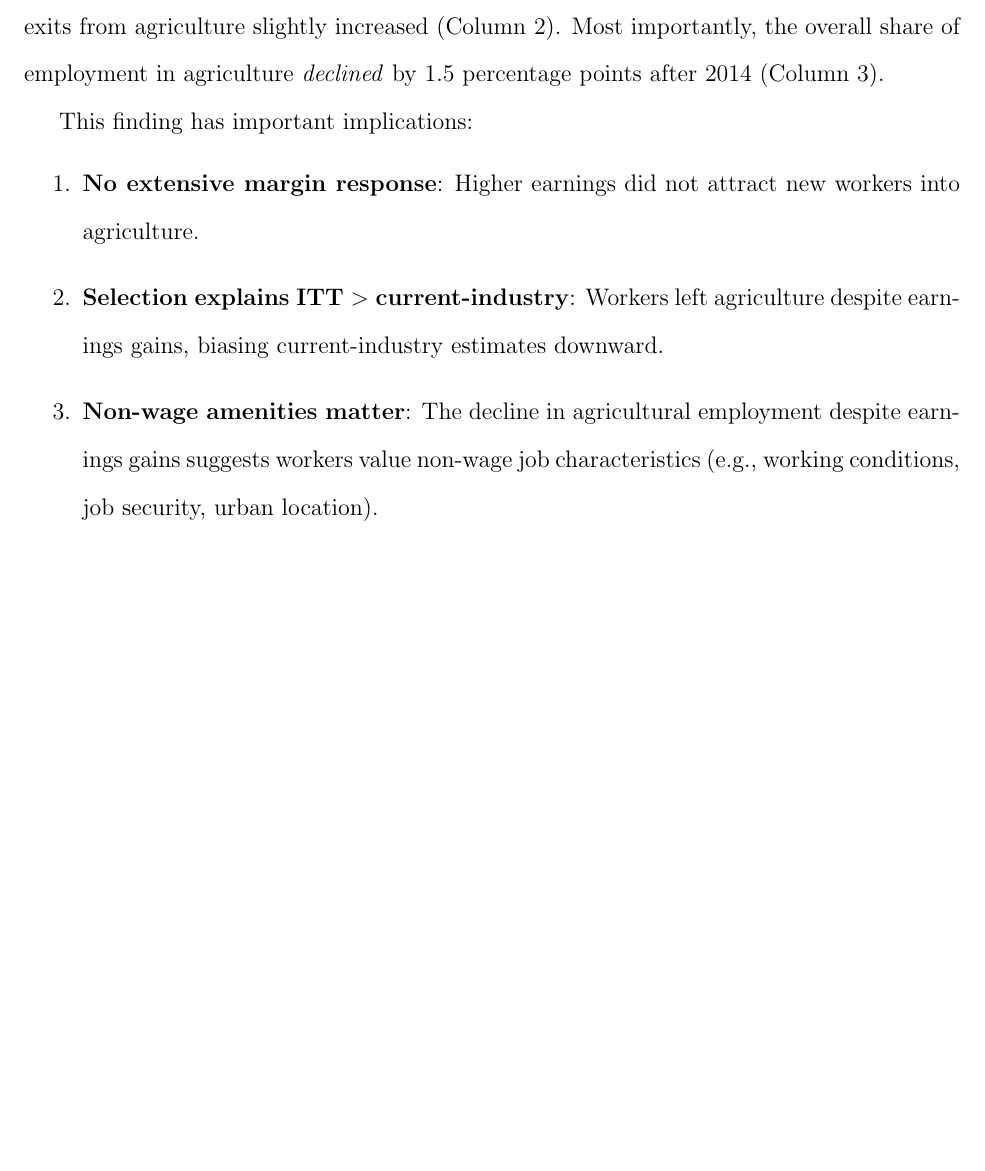
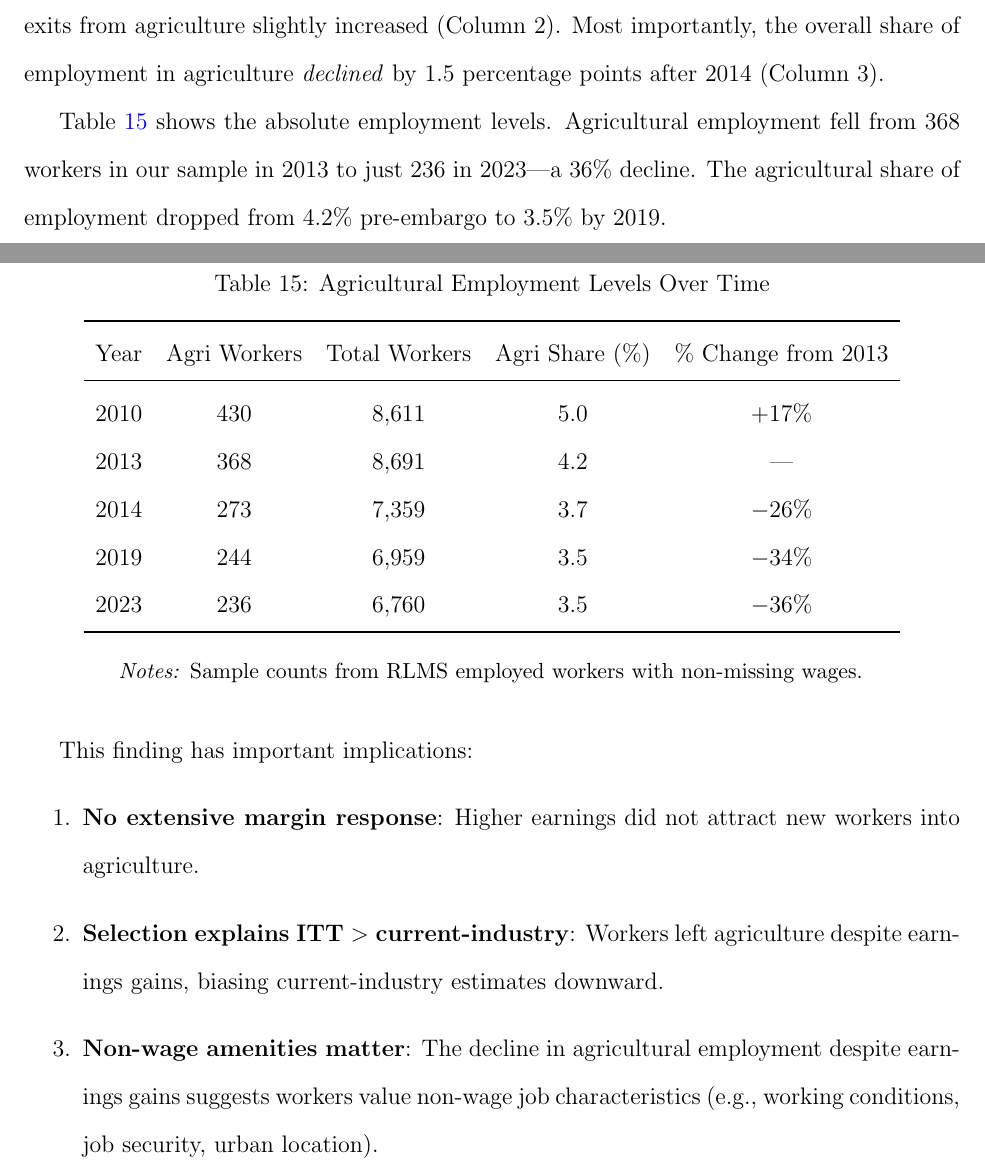
Before and after one commit to alina-malkova/sanctions-labor-markets, a LaTeX paper (paper_draft.tex): part of page 30 of 38 before the commit and two parts of pages 30 and 31 of 39 after it, the two joined at a grey line, cut so that both start at the same text, the shorter picture padded with empty space. Compiled offline with pdfLaTeX.

Commit message:
Add employment levels analysis
Addresses referee question: Did agricultural employment grow?

Key finding: Agricultural employment DECLINED 36% (368→236 workers)
despite earnings gains for agricultural workers.

- Pre-2014 share: 4.66%
- Post-2014 share: 3.57%
- Change: -1.09 percentage points

This counter-intuitive finding suggests workers value non-wage
amenities over earnings when choosing sectors.

Co-Authored-By: Claude Opus 4.5 <noreply@anthropic.com>
nities.

New files:
- analysis_switching.do: Switching regressions and event study
- Tables 15-18: Switching probabilities
- Figures: switching_rates_time, event_study_switch_into

Paper updated with new Section 7.4 on industry switching.

Co-Authored-By: Claude Opus 4.5 <noreply@anthropic.com>

```diff
--- a/paper_draft.tex
+++ b/paper_draft.tex
@@ -712,6 +712,31 @@ Observations & 79,721 & 3,349 & 105,142 \\
 
 The results reveal a striking pattern: despite the earnings gains documented above, the probability of switching \textit{into} agriculture did not increase (Column 1), while if anything, exits from agriculture slightly increased (Column 2). Most importantly, the overall share of employment in agriculture \textit{declined} by 1.5 percentage points after 2014 (Column 3).
 
+Table \ref{tab:emp_levels} shows the absolute employment levels. Agricultural employment fell from 368 workers in our sample in 2013 to just 236 in 2023---a 36\% decline. The agricultural share of employment dropped from 4.2\% pre-embargo to 3.5\% by 2019.
+
+\begin{table}[H]
+\centering
+\caption{Agricultural Employment Levels Over Time}
+\label{tab:emp_levels}
+\begin{threeparttable}
+\begin{tabular}{lcccc}
+\toprule
+Year & Agri Workers & Total Workers & Agri Share (\%) & \% Change from 2013 \\
+\midrule
+2010 & 430 & 8,611 & 5.0 & +17\% \\
+2013 & 368 & 8,691 & 4.2 & --- \\
+2014 & 273 & 7,359 & 3.7 & $-$26\% \\
+2019 & 244 & 6,959 & 3.5 & $-$34\% \\
+2023 & 236 & 6,760 & 3.5 & $-$36\% \\
+\bottomrule
+\end{tabular}
+\begin{tablenotes}
+\small
+\item \textit{Notes:} Sample counts from RLMS employed workers with non-missing wages.
+\end{tablenotes}
+\end{threeparttable}
+\end{table}
+
 This finding has important implications:
 \begin{enumerate}
     \item \textbf{No extensive margin response}: Higher earnings did not attract new workers into agriculture.
```
Also changed, not shown: output/tables/employment_levels_by_year.csv (added, +15 -0 lines), output/figures/agri_employment_level.png (added), output/figures/agri_employment_share_line.png (added), paper_draft.pdf, 1 other file.
